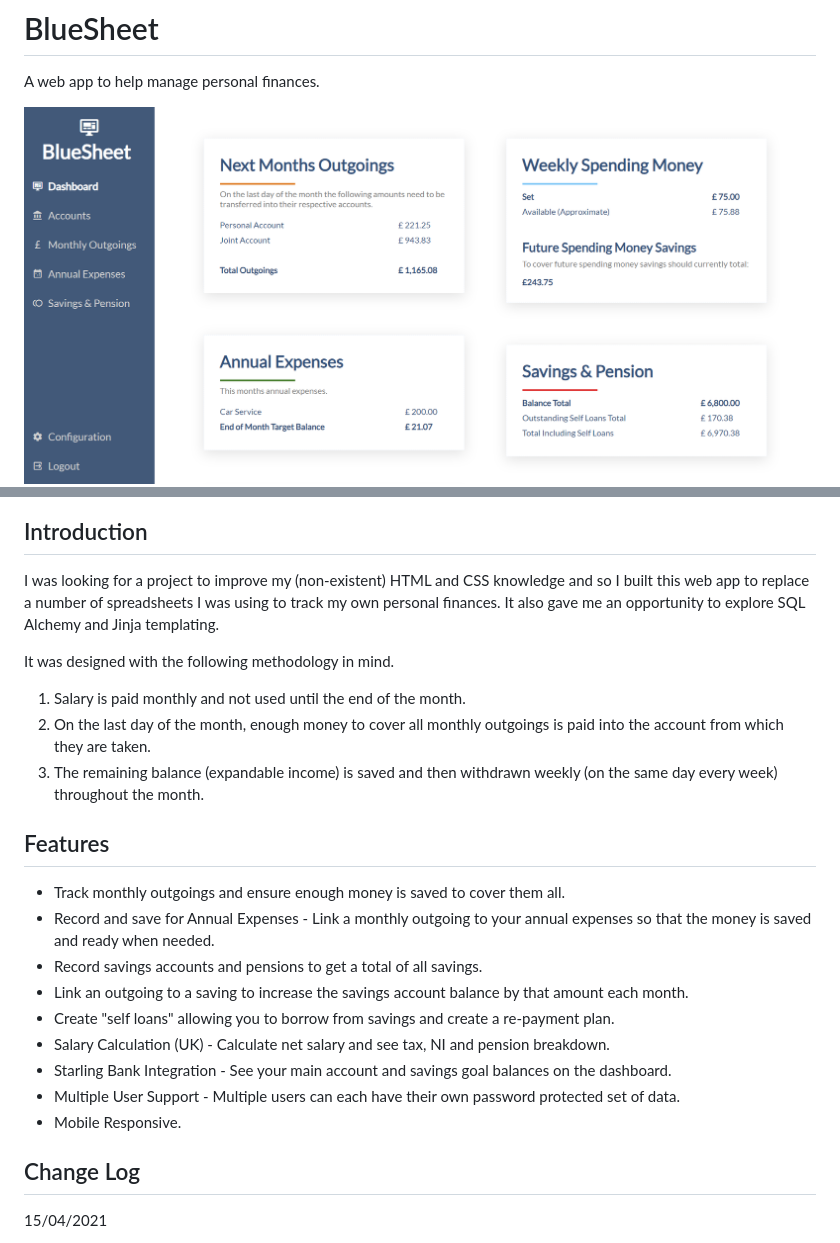
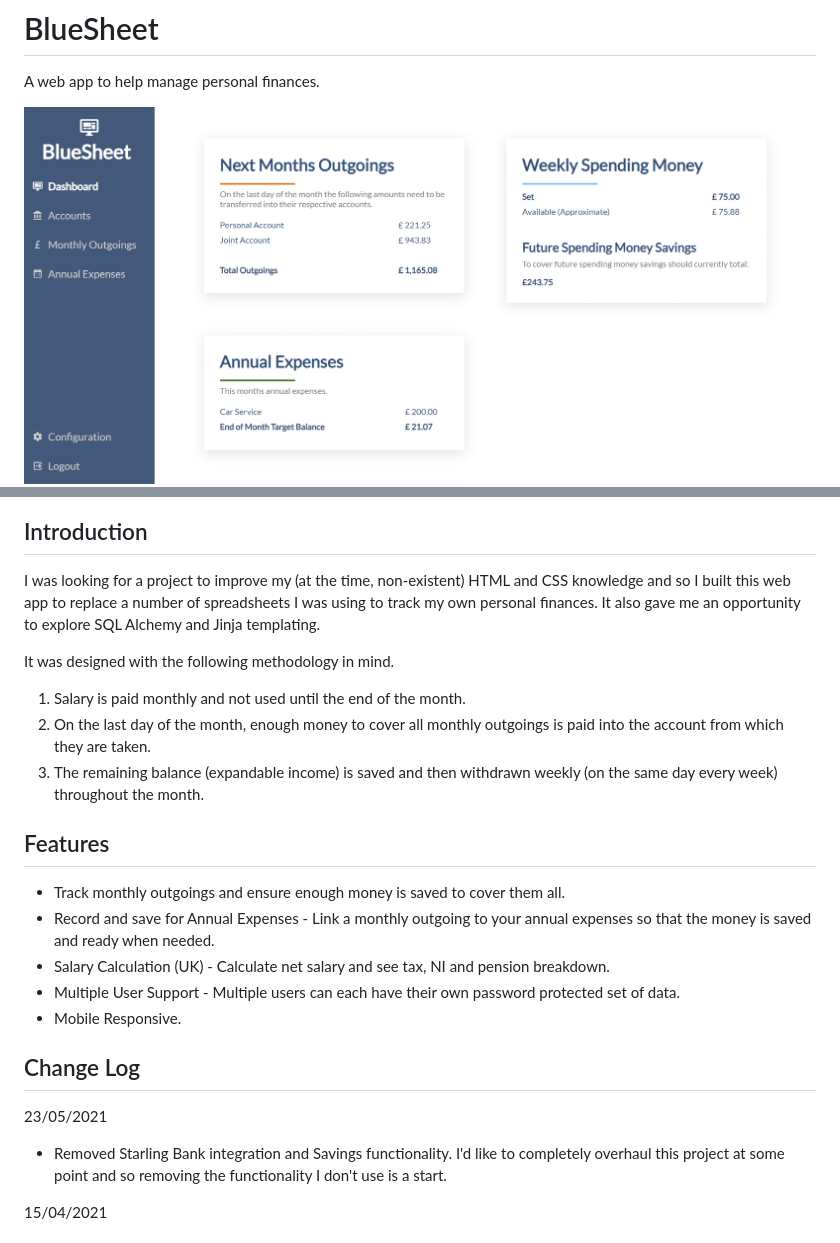
Before and after one commit to dullage/BlueSheet, a Markdown page: readme.md, 2 parts joined by grey strips. GitHub-like rendering; pictures changed too: docs/dashboard-desktop.png.

Commit message:
Removed Starling Integration and Savings Functionality

```diff
--- a/readme.md
+++ b/readme.md
@@ -5,7 +5,7 @@ A web app to help manage personal finances.
 ![Outgoings - Mobile](docs/outgoings-mobile.png)
 
 ## Introduction
-I was looking for a project to improve my (non-existent) HTML and CSS knowledge and so I built this web app to replace a number of spreadsheets I was using to track my own personal finances. It also gave me an opportunity to explore SQL Alchemy and Jinja templating.
+I was looking for a project to improve my (at the time, non-existent) HTML and CSS knowledge and so I built this web app to replace a number of spreadsheets I was using to track my own personal finances. It also gave me an opportunity to explore SQL Alchemy and Jinja templating.
 
 It was designed with the following methodology in mind.
 
@@ -16,15 +16,14 @@ It was designed with the following methodology in mind.
 ## Features
 * Track monthly outgoings and ensure enough money is saved to cover them all.
 * Record and save for Annual Expenses - Link a monthly outgoing to your annual expenses so that the money is saved and ready when needed.
-* Record savings accounts and pensions to get a total of all savings.
-* Link an outgoing to a saving to increase the savings account balance by that amount each month.
-* Create "self loans" allowing you to borrow from savings and create a re-payment plan.
 * Salary Calculation (UK) - Calculate net salary and see tax, NI and pension breakdown.
-* Starling Bank Integration - See your main account and savings goal balances on the dashboard.
 * Multiple User Support - Multiple users can each have their own password protected set of data.
 * Mobile Responsive.
 
 ## Change Log
+23/05/2021
+* Removed Starling Bank integration and Savings functionality. I'd like to completely overhaul this project at some point and so removing the functionality I don't use is a start.
+
 15/04/2021
 * Removed Herouku deployment option.
 * Added Dockerfile.
```
Also changed, not shown: 15 other files.
